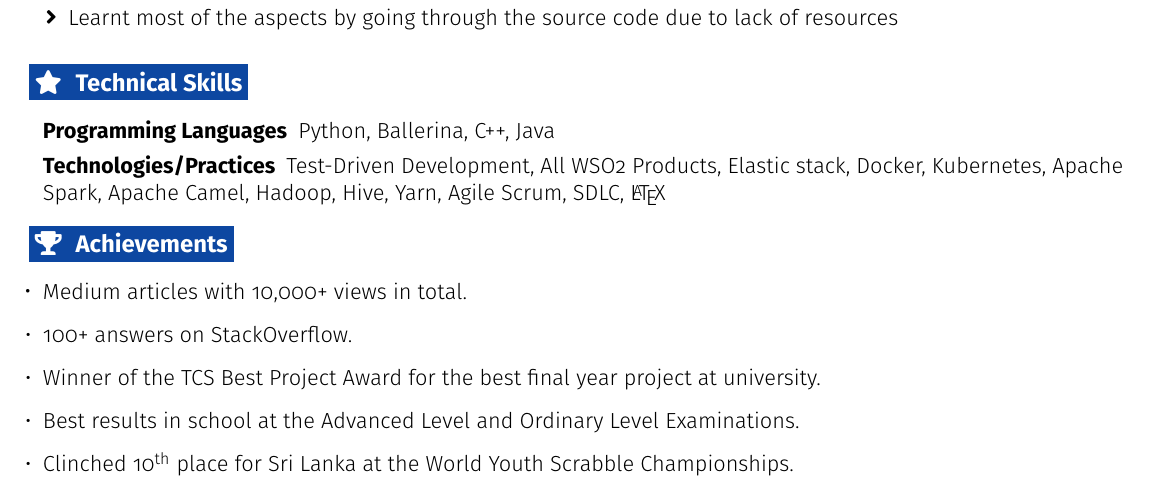
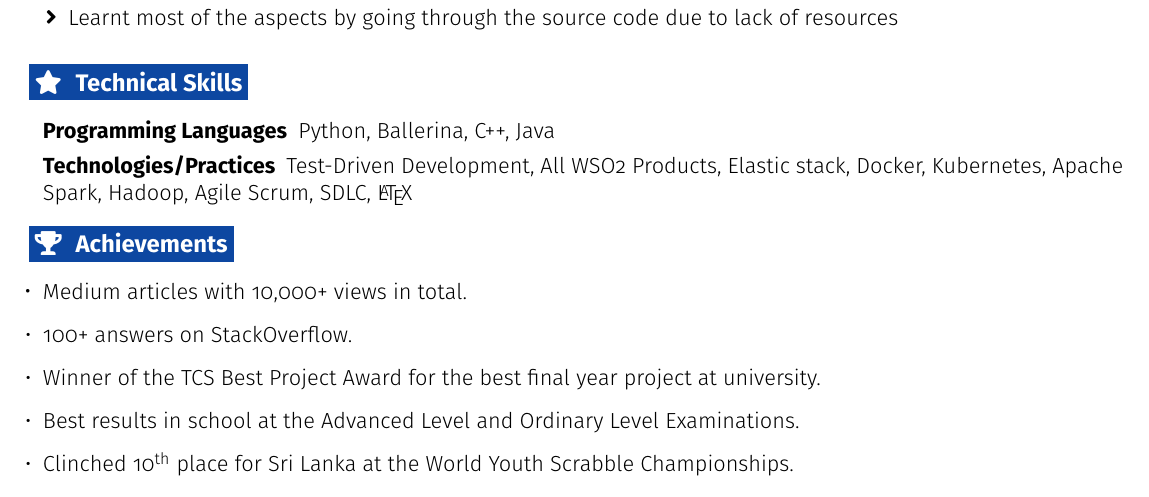
Before and after one commit to viggnah/resume-in-latex, a LaTeX document (blue-spaced.tex): part of page 2 of 2, cut so that both start at the same text. Compiled offline with pdfLaTeX.

Commit message:
Removed no longer relevant skills

```diff
--- a/blue-spaced.tex
+++ b/blue-spaced.tex
@@ -319,7 +319,7 @@
 \section{\faStar}{Technical Skills}
  \resumeEntryStart
   \resumeEntryS{Programming Languages} {Python, Ballerina, C++, Java}
-  \resumeEntryS{Technologies/Practices} {Test-Driven Development, All WSO2 Products, Elastic stack, Docker, Kubernetes, Apache Spark, Apache Camel, Hadoop, Hive, Yarn, Agile Scrum, SDLC, \LaTeX}
+  \resumeEntryS{Technologies/Practices} {Test-Driven Development, All WSO2 Products, Elastic stack, Docker, Kubernetes, Apache Spark, Hadoop, Agile Scrum, SDLC, \LaTeX}
  \resumeEntryEnd
 
  %-------------------------------------------------- ACHIEVEMENTS --------------------------------------------------
```
Also changed, not shown: blue-spaced.pdf.
